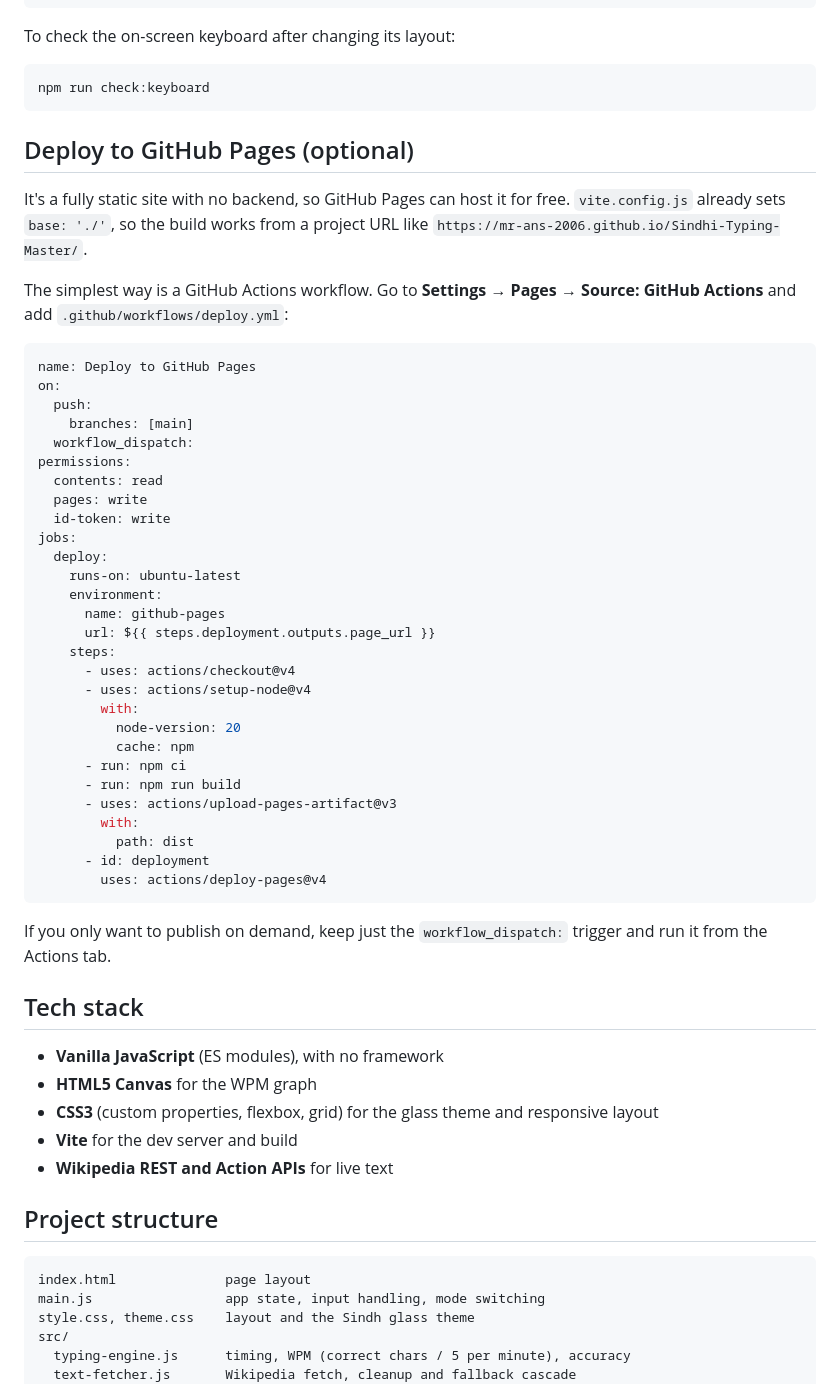
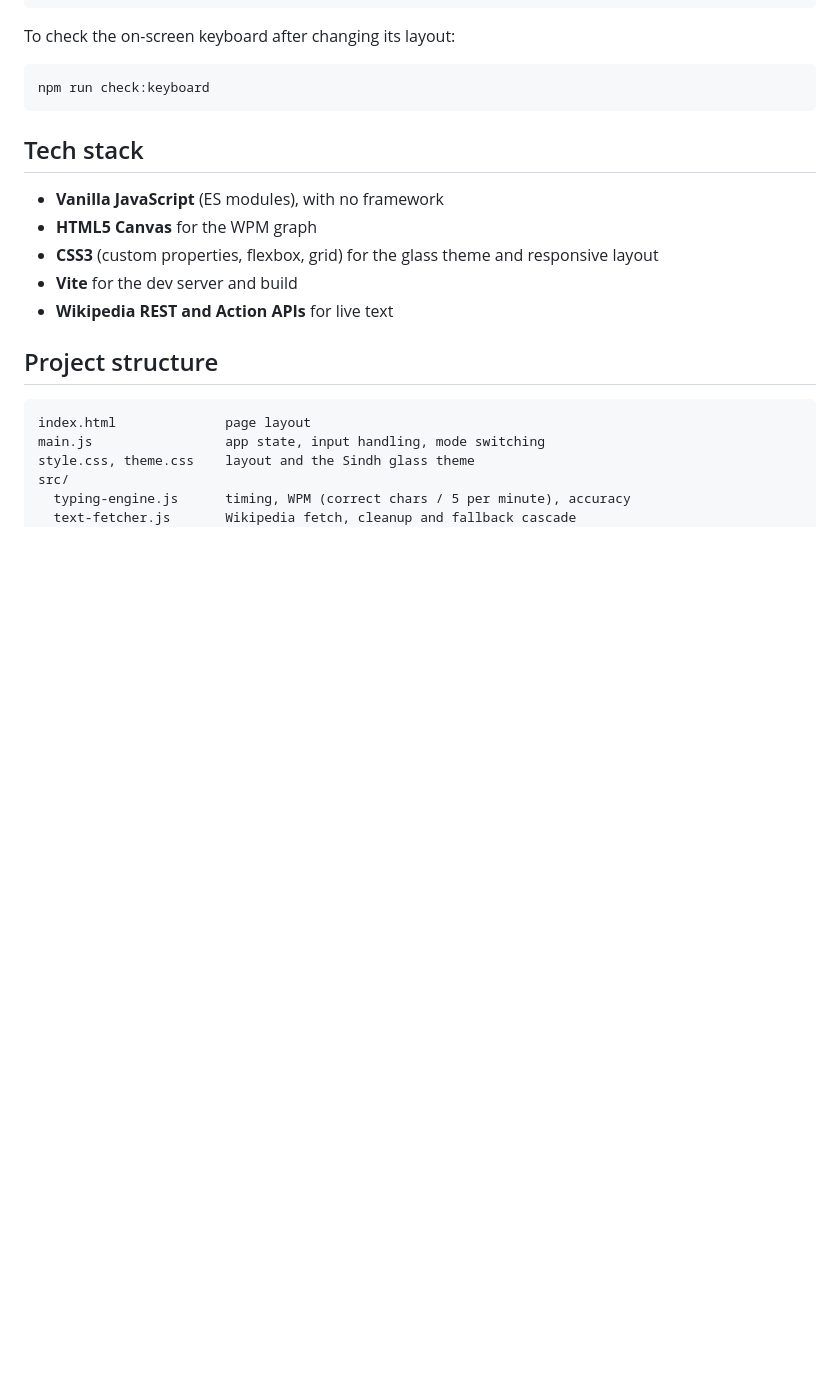
Before and after one commit to mr-ans-2006/Sindhi-Typing-Master, a Markdown page: README.md, the part around one of its changes. Drawn GitHub-style; blank space fills up the shorter version.

Commit message:
README: drop the GitHub Pages deploy section and leftover notes
Removes the optional Pages deploy guide (the site isn't deployed) and the screenshot placeholder comment, and tightens the intro and feature bullets. No features added or removed.

````diff
--- a/README.md
+++ b/README.md
@@ -45,45 +43,6 @@ To check the on-screen keyboard after changing its layout:
 ```bash
 npm run check:keyboard
 ```
-
-## Deploy to GitHub Pages (optional)
-
-It's a fully static site with no backend, so GitHub Pages can host it for free. `vite.config.js` already sets `base: './'`, so the build works from a project URL like `https://mr-ans-2006.github.io/Sindhi-Typing-Master/`.
-
-The simplest way is a GitHub Actions workflow. Go to **Settings → Pages → Source: GitHub Actions** and add `.github/workflows/deploy.yml`:
-
-```yaml
-name: Deploy to GitHub Pages
-on:
-  push:
-    branches: [main]
-  workflow_dispatch:
-permissions:
-  contents: read
-  pages: write
-  id-token: write
-jobs:
-  deploy:
-    runs-on: ubuntu-latest
-    environment:
-      name: github-pages
-      url: ${{ steps.deployment.outputs.page_url }}
-    steps:
-      - uses: actions/checkout@v4
-      - uses: actions/setup-node@v4
-        with:
-          node-version: 20
-          cache: npm
-      - run: npm ci
-      - run: npm run build
-      - uses: actions/upload-pages-artifact@v3
-        with:
-          path: dist
-      - id: deployment
-        uses: actions/deploy-pages@v4
-```
-
-If you only want to publish on demand, keep just the `workflow_dispatch:` trigger and run it from the Actions tab.
 
 ## Tech stack
 
````
Also changed, not shown: other parts of README.md (+5 -7 lines).
